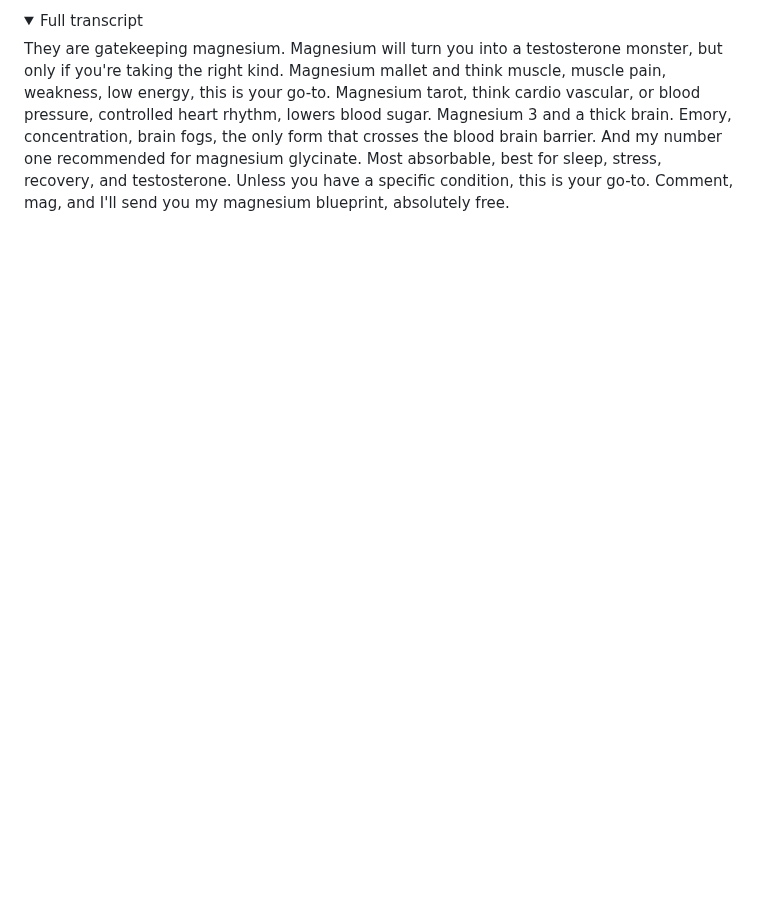
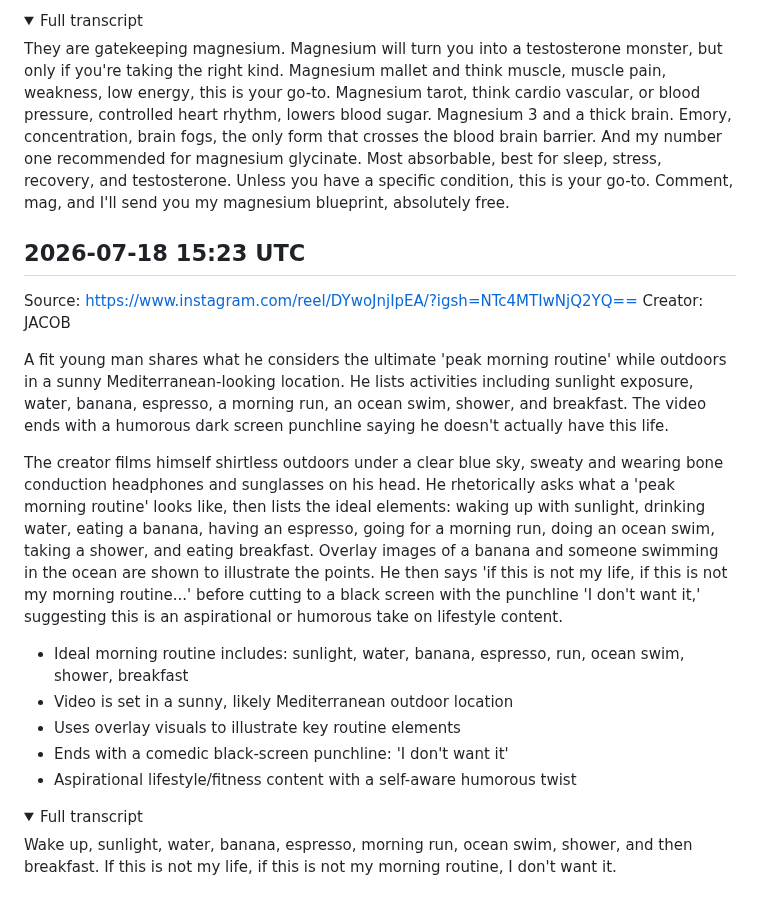
Before and after one commit to lucasjonsil-hue/video-analyzer, a Markdown page: notes/fitness.md, the part around the change. GitHub-like rendering; folded sections open; blank space fills up the shorter version.

Commit message:
Add fitness note from video analysis

```diff
--- a/notes/fitness.md
+++ b/notes/fitness.md
@@ -329,3 +329,23 @@ The presenter, dressed in medical scrubs, opens with a conspiratorial hook claim
 They are gatekeeping magnesium. Magnesium will turn you into a testosterone monster, but only if you're taking the right kind. Magnesium mallet and think muscle, muscle pain, weakness, low energy, this is your go-to. Magnesium tarot, think cardio vascular, or blood pressure, controlled heart rhythm, lowers blood sugar. Magnesium 3 and a thick brain. Emory, concentration, brain fogs, the only form that crosses the blood brain barrier. And my number one recommended for magnesium glycinate. Most absorbable, best for sleep, stress, recovery, and testosterone. Unless you have a specific condition, this is your go-to. Comment, mag, and I'll send you my magnesium blueprint, absolutely free.
 
 </details>
+
+## 2026-07-18 15:23 UTC
+Source: https://www.instagram.com/reel/DYwoJnjIpEA/?igsh=NTc4MTIwNjQ2YQ==
+Creator: JACOB
+
+A fit young man shares what he considers the ultimate 'peak morning routine' while outdoors in a sunny Mediterranean-looking location. He lists activities including sunlight exposure, water, banana, espresso, a morning run, an ocean swim, shower, and breakfast. The video ends with a humorous dark screen punchline saying he doesn't actually have this life.
+
+The creator films himself shirtless outdoors under a clear blue sky, sweaty and wearing bone conduction headphones and sunglasses on his head. He rhetorically asks what a 'peak morning routine' looks like, then lists the ideal elements: waking up with sunlight, drinking water, eating a banana, having an espresso, going for a morning run, doing an ocean swim, taking a shower, and eating breakfast. Overlay images of a banana and someone swimming in the ocean are shown to illustrate the points. He then says 'if this is not my life, if this is not my morning routine...' before cutting to a black screen with the punchline 'I don't want it,' suggesting this is an aspirational or humorous take on lifestyle content.
+
+- Ideal morning routine includes: sunlight, water, banana, espresso, run, ocean swim, shower, breakfast
+- Video is set in a sunny, likely Mediterranean outdoor location
+- Uses overlay visuals to illustrate key routine elements
+- Ends with a comedic black-screen punchline: 'I don't want it'
+- Aspirational lifestyle/fitness content with a self-aware humorous twist
+
+<details><summary>Full transcript</summary>
+
+Wake up, sunlight, water, banana, espresso, morning run, ocean swim, shower, and then breakfast. If this is not my life, if this is not my morning routine, I don't want it.
+
+</details>
```
